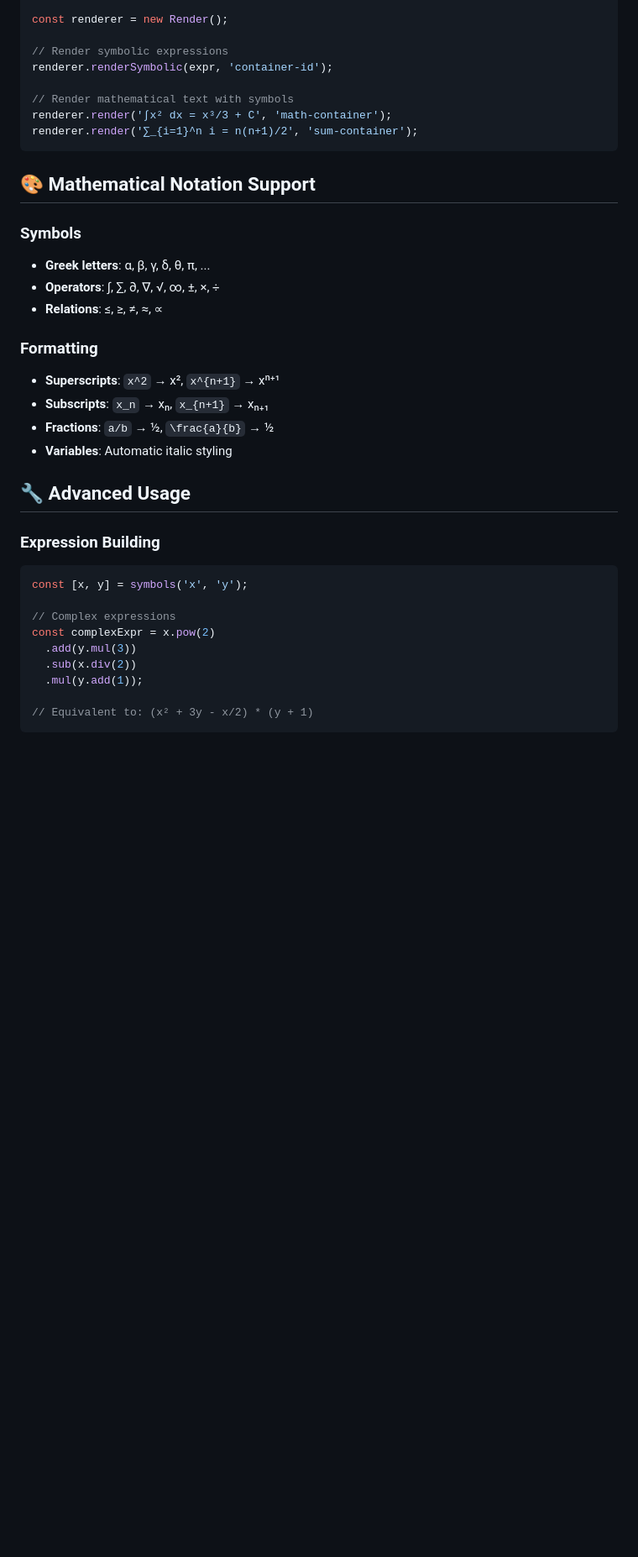
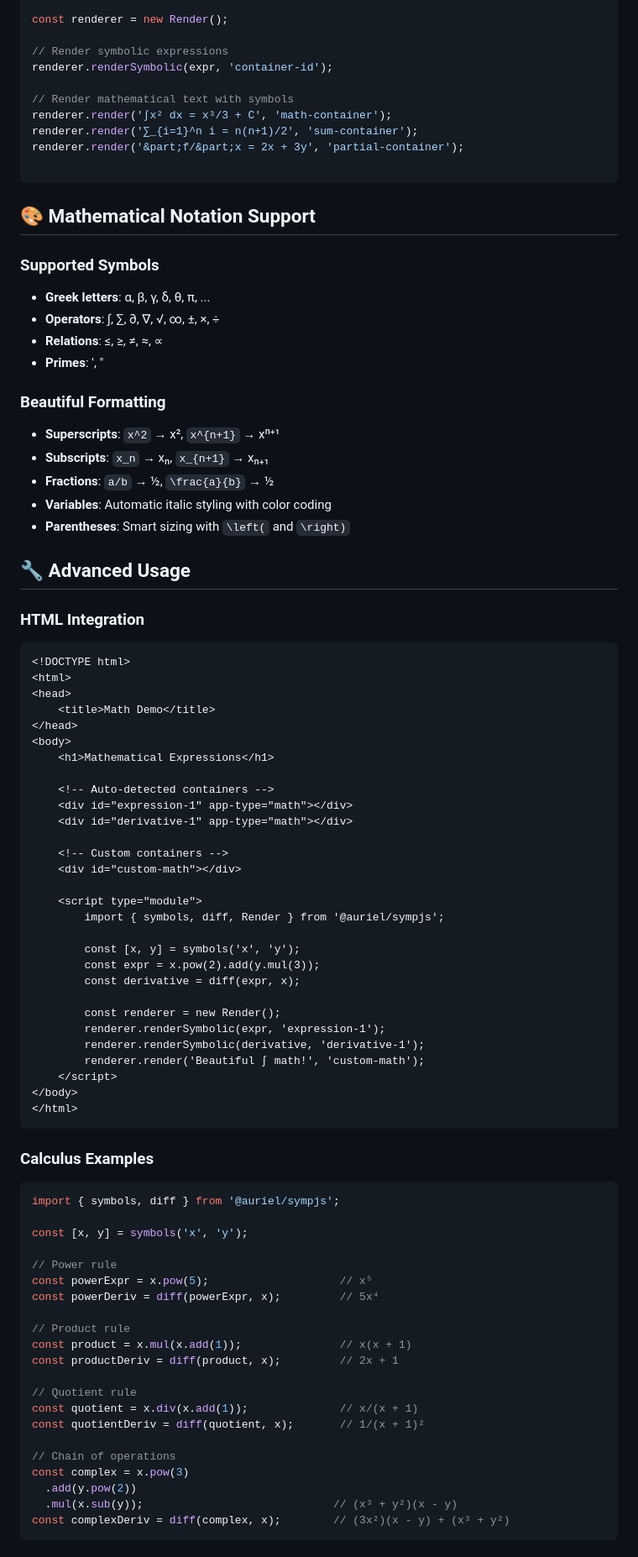
Before and after one commit to uriel-flame-of-god/SympJS, a Markdown page: README.md, the part around one of its changes. Shown at 84% size. Drawn GitHub-style; blank space fills up the shorter version.

````diff
--- a/README.md
+++ b/README.md
@@ -84,34 +105,84 @@ renderer.renderSymbolic(expr, 'container-id');
 // Render mathematical text with symbols
 renderer.render('∫x² dx = x³/3 + C', 'math-container');
 renderer.render('∑_{i=1}^n i = n(n+1)/2', 'sum-container');
+renderer.render('&part;f/&part;x = 2x + 3y', 'partial-container');
+
 ```
 
 ## 🎨 Mathematical Notation Support
 
-### Symbols
+### Supported Symbols
 - **Greek letters**: α, β, γ, δ, θ, π, ...
 - **Operators**: ∫, ∑, ∂, ∇, √, ∞, ±, ×, ÷
 - **Relations**: ≤, ≥, ≠, ≈, ∝
+- **Primes**: ′, ″
 
-### Formatting
+### Beautiful Formatting
 - **Superscripts**: `x^2` → x², `x^{n+1}` → xⁿ⁺¹
 - **Subscripts**: `x_n` → xₙ, `x_{n+1}` → xₙ₊₁
 - **Fractions**: `a/b` → ½, `\frac{a}{b}` → ½
-- **Variables**: Automatic italic styling
+- **Variables**: Automatic italic styling with color coding
+- **Parentheses**: Smart sizing with `\left(` and `\right)`
 
 ## 🔧 Advanced Usage
 
-### Expression Building
+### HTML Integration
+
+```html
+<!DOCTYPE html>
+<html>
+<head>
+    <title>Math Demo</title>
+</head>
+<body>
+    <h1>Mathematical Expressions</h1>
+
+    <!-- Auto-detected containers -->
+    <div id="expression-1" app-type="math"></div>
+    <div id="derivative-1" app-type="math"></div>
+
+    <!-- Custom containers -->
+    <div id="custom-math"></div>
+
+    <script type="module">
+        import { symbols, diff, Render } from '@auriel/sympjs';
+
+        const [x, y] = symbols('x', 'y');
+        const expr = x.pow(2).add(y.mul(3));
+        const derivative = diff(expr, x);
+
+        const renderer = new Render();
+        renderer.renderSymbolic(expr, 'expression-1');
+        renderer.renderSymbolic(derivative, 'derivative-1');
+        renderer.render('Beautiful ∫ math!', 'custom-math');
+    </script>
+</body>
+</html>
+```
+
+### Calculus Examples
 
 ```typescript
+import { symbols, diff } from '@auriel/sympjs';
+
 const [x, y] = symbols('x', 'y');
 
-// Complex expressions
-const complexExpr = x.pow(2)
-  .add(y.mul(3))
-  .sub(x.div(2))
-  .mul(y.add(1));
+// Power rule
+const powerExpr = x.pow(5);                    // x⁵
+const powerDeriv = diff(powerExpr, x);         // 5x⁴
 
-// Equivalent to: (x² + 3y - x/2) * (y + 1)
+// Product rule
+const product = x.mul(x.add(1));               // x(x + 1)
+const productDeriv = diff(product, x);         // 2x + 1
+
+// Quotient rule
+const quotient = x.div(x.add(1));              // x/(x + 1)
+const quotientDeriv = diff(quotient, x);       // 1/(x + 1)²
+
+// Chain of operations
+const complex = x.pow(3)
+  .add(y.pow(2))
+  .mul(x.sub(y));                             // (x³ + y²)(x - y)
+const complexDeriv = diff(complex, x);        // (3x²)(x - y) + (x³ + y²)
 ```
 
````
Also changed, not shown: other parts of README.md (+79 -65 lines).
